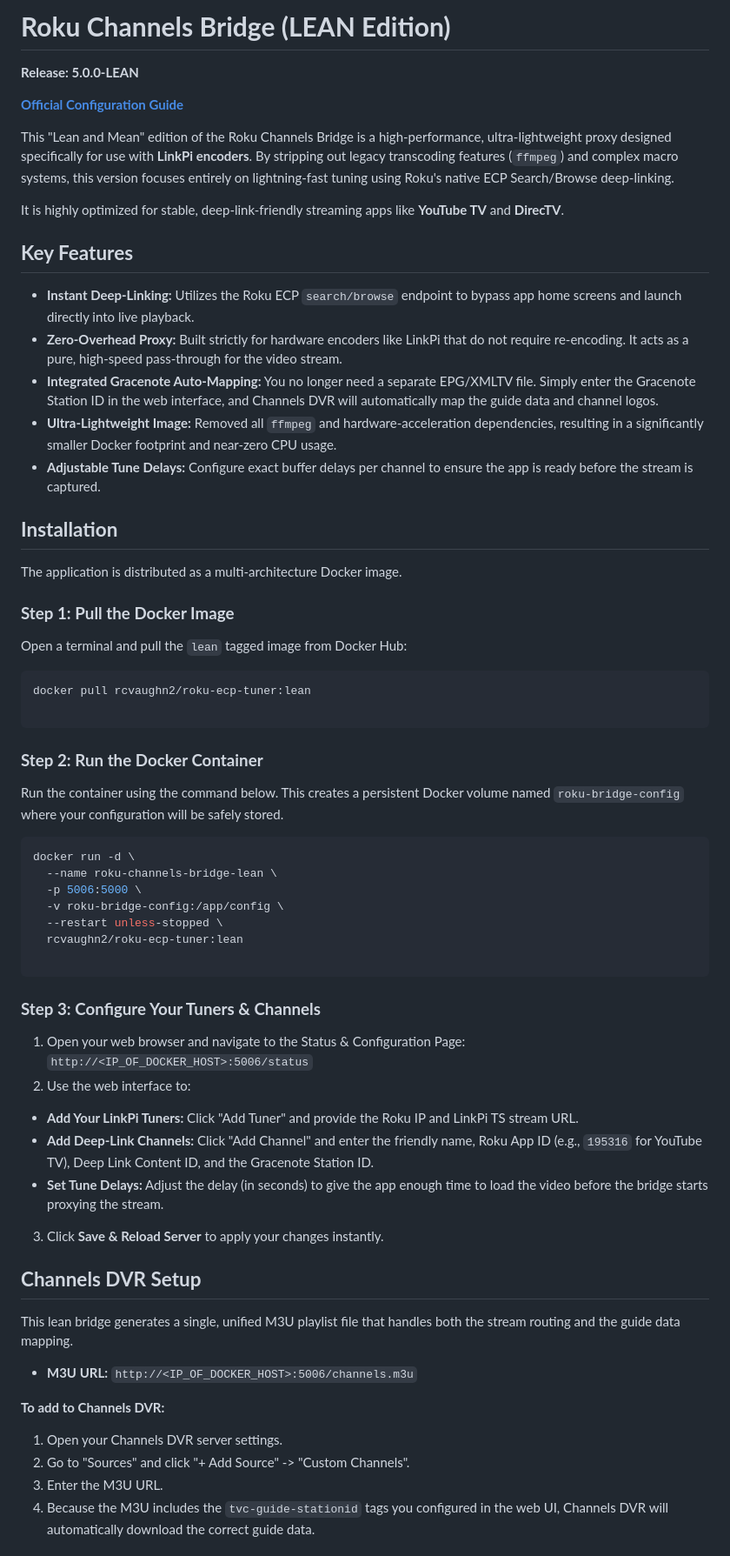
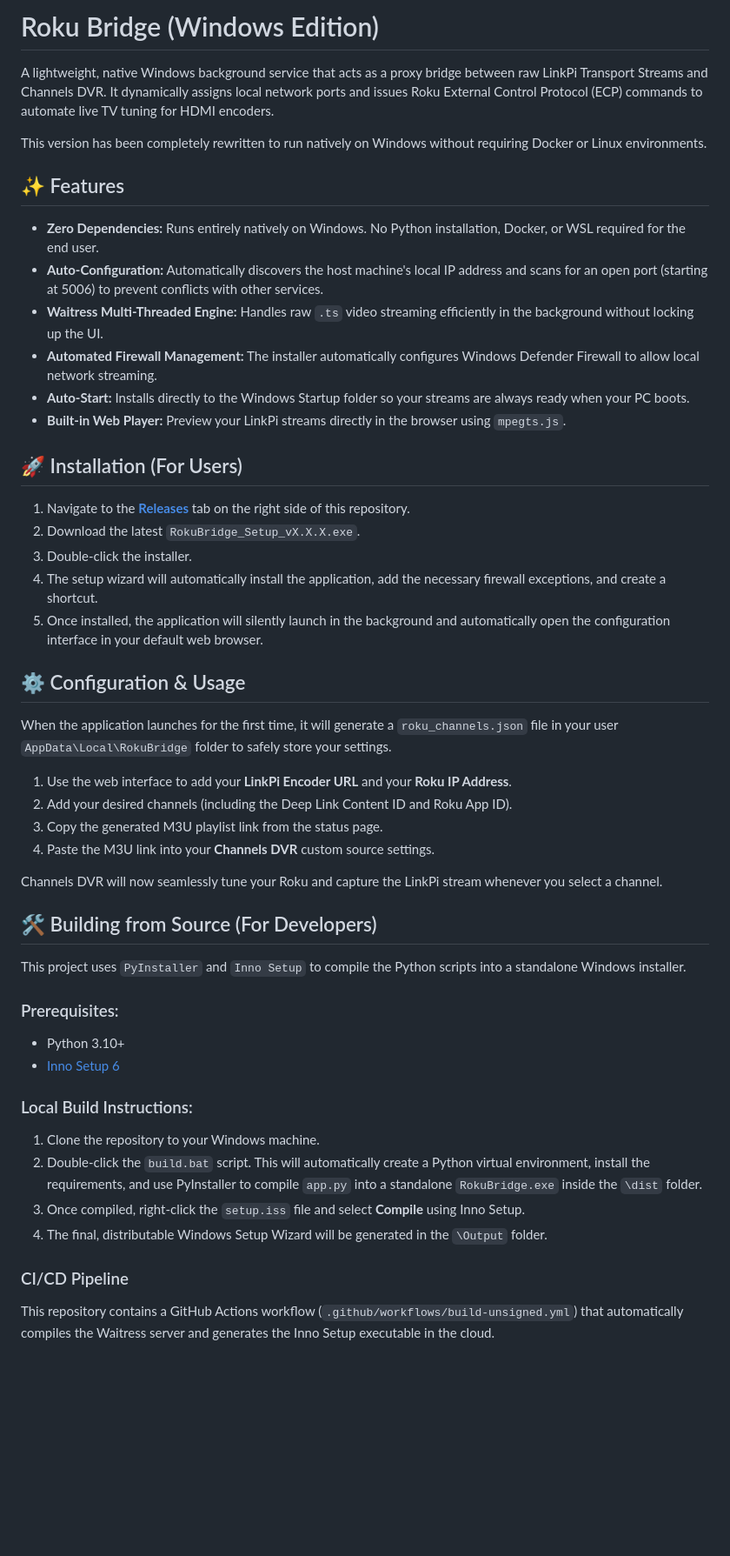
Before and after one commit to nuken/Roku-Bridge-Windows, a Markdown page: README.md, the part around one of its changes. Shown at 87% size. GitHub-like rendering; blank space fills up the shorter version.

````diff
--- a/README.md
+++ b/README.md
@@ -1,70 +1,50 @@
-# **Roku Channels Bridge (LEAN Edition)**
+# Roku Bridge (Windows Edition)
 
-**Release: 5.0.0-LEAN**
+A lightweight, native Windows background service that acts as a proxy bridge between raw LinkPi Transport Streams and Channels DVR. It dynamically assigns local network ports and issues Roku External Control Protocol (ECP) commands to automate live TV tuning for HDMI encoders.
 
-**[Official Configuration Guide](https://tuner.ct.ws)**
+This version has been completely rewritten to run natively on Windows without requiring Docker or Linux environments.
 
-This "Lean and Mean" edition of the Roku Channels Bridge is a high-performance, ultra-lightweight proxy designed specifically for use with **LinkPi encoders**. By stripping out legacy transcoding features (`ffmpeg`) and complex macro systems, this version focuses entirely on lightning-fast tuning using Roku's native ECP Search/Browse deep-linking.
+## ✨ Features
+* **Zero Dependencies:** Runs entirely natively on Windows. No Python installation, Docker, or WSL required for the end user.
+* **Auto-Configuration:** Automatically discovers the host machine's local IP address and scans for an open port (starting at 5006) to prevent conflicts with other services.
+* **Waitress Multi-Threaded Engine:** Handles raw `.ts` video streaming efficiently in the background without locking up the UI.
+* **Automated Firewall Management:** The installer automatically configures Windows Defender Firewall to allow local network streaming.
+* **Auto-Start:** Installs directly to the Windows Startup folder so your streams are always ready when your PC boots.
+* **Built-in Web Player:** Preview your LinkPi streams directly in the browser using `mpegts.js`.
 
-It is highly optimized for stable, deep-link-friendly streaming apps like **YouTube TV** and **DirecTV**.
+## 🚀 Installation (For Users)
 
-## **Key Features**
+1. Navigate to the **[Releases](../../releases)** tab on the right side of this repository.
+2. Download the latest `RokuBridge_Setup_vX.X.X.exe`.
+3. Double-click the installer.
+4. The setup wizard will automatically install the application, add the necessary firewall exceptions, and create a shortcut.
+5. Once installed, the application will silently launch in the background and automatically open the configuration interface in your default web browser.
 
-* **Instant Deep-Linking:** Utilizes the Roku ECP `search/browse` endpoint to bypass app home screens and launch directly into live playback.
-* **Zero-Overhead Proxy:** Built strictly for hardware encoders like LinkPi that do not require re-encoding. It acts as a pure, high-speed pass-through for the video stream.
-* **Integrated Gracenote Auto-Mapping:** You no longer need a separate EPG/XMLTV file. Simply enter the Gracenote Station ID in the web interface, and Channels DVR will automatically map the guide data and channel logos.
-* **Ultra-Lightweight Image:** Removed all `ffmpeg` and hardware-acceleration dependencies, resulting in a significantly smaller Docker footprint and near-zero CPU usage.
-* **Adjustable Tune Delays:** Configure exact buffer delays per channel to ensure the app is ready before the stream is captured.
+## ⚙️ Configuration & Usage
 
-## **Installation**
+When the application launches for the first time, it will generate a `roku_channels.json` file in your user `AppData\Local\RokuBridge` folder to safely store your settings.
 
-The application is distributed as a multi-architecture Docker image.
+1. Use the web interface to add your **LinkPi Encoder URL** and your **Roku IP Address**.
+2. Add your desired channels (including the Deep Link Content ID and Roku App ID).
+3. Copy the generated M3U playlist link from the status page.
+4. Paste the M3U link into your **Channels DVR** custom source settings.
 
-### **Step 1: Pull the Docker Image**
+Channels DVR will now seamlessly tune your Roku and capture the LinkPi stream whenever you select a channel.
 
-Open a terminal and pull the `lean` tagged image from Docker Hub:
+## 🛠️ Building from Source (For Developers)
 
-```bash
-docker pull rcvaughn2/roku-ecp-tuner:lean
+This project uses `PyInstaller` and `Inno Setup` to compile the Python scripts into a standalone Windows installer.
 
-```
+### Prerequisites:
+* Python 3.10+
+* [Inno Setup 6](https://jrsoftware.org/isinfo.php)
 
-### **Step 2: Run the Docker Container**
+### Local Build Instructions:
+1. Clone the repository to your Windows machine.
+2. Double-click the `build.bat` script. This will automatically create a Python virtual environment, install the requirements, and use PyInstaller to compile `app.py` into a standalone `RokuBridge.exe` inside the `\dist` folder.
+3. Once compiled, right-click the `setup.iss` file and select **Compile** using Inno Setup.
+4. The final, distributable Windows Setup Wizard will be generated in the `\Output` folder.
 
-Run the container using the command below. This creates a persistent Docker volume named `roku-bridge-config` where your configuration will be safely stored.
+### CI/CD Pipeline
+This repository contains a GitHub Actions workflow (`.github/workflows/build-unsigned.yml`) that automatically compiles the Waitress server and generates the Inno Setup executable in the cloud.
 
-```bash
-docker run -d \
-  --name roku-channels-bridge-lean \
-  -p 5006:5000 \
-  -v roku-bridge-config:/app/config \
-  --restart unless-stopped \
-  rcvaughn2/roku-ecp-tuner:lean
-
-```
-
-### **Step 3: Configure Your Tuners & Channels**
-
-1. Open your web browser and navigate to the Status & Configuration Page:
-`http://<IP_OF_DOCKER_HOST>:5006/status`
-2. Use the web interface to:
-* **Add Your LinkPi Tuners:** Click "Add Tuner" and provide the Roku IP and LinkPi TS stream URL.
-* **Add Deep-Link Channels:** Click "Add Channel" and enter the friendly name, Roku App ID (e.g., `195316` for YouTube TV), Deep Link Content ID, and the Gracenote Station ID.
-* **Set Tune Delays:** Adjust the delay (in seconds) to give the app enough time to load the video before the bridge starts proxying the stream.
-
-
-3. Click **Save & Reload Server** to apply your changes instantly.
-
-## **Channels DVR Setup**
-
-This lean bridge generates a single, unified M3U playlist file that handles both the stream routing and the guide data mapping.
-
-* **M3U URL:** `http://<IP_OF_DOCKER_HOST>:5006/channels.m3u`
-
-**To add to Channels DVR:**
-
-1. Open your Channels DVR server settings.
-2. Go to "Sources" and click "+ Add Source" -> "Custom Channels".
-3. Enter the M3U URL.
-4. Because the M3U includes the `tvc-guide-stationid` tags you configured in the web UI, Channels DVR will automatically download the correct guide data.
-
````
Also changed, not shown: other parts of README.md (+2 -32 lines).
